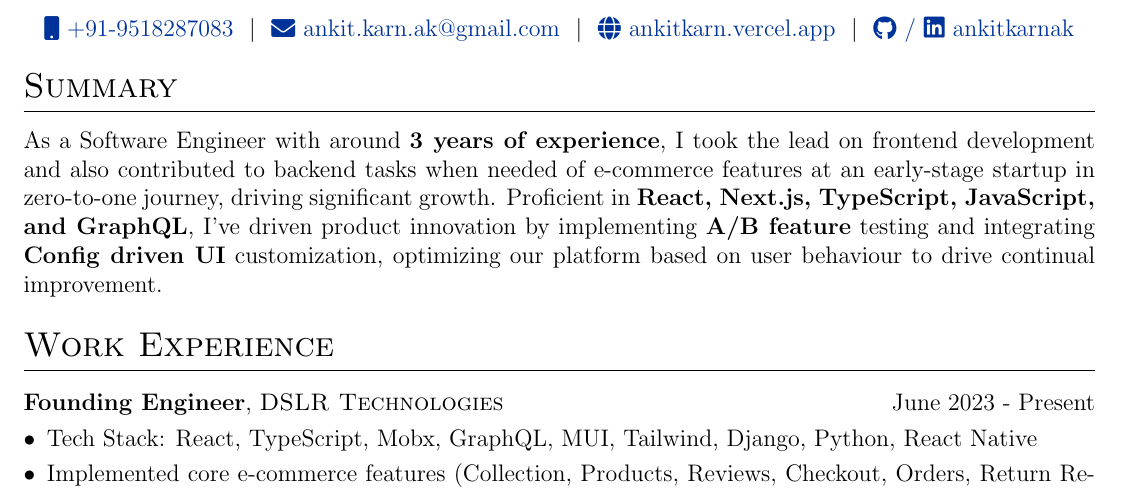
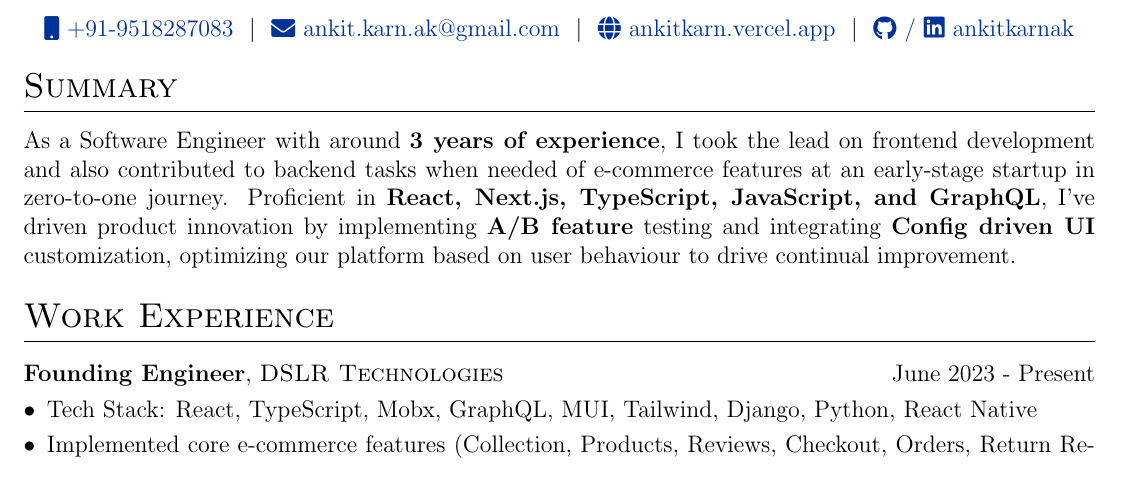
Before and after one commit to AnkitKarnAK/autoCV, a LaTeX CV (cv.tex): part of page 1 of 2, cut so that both start at the same text. Compiled offline with pdfLaTeX.

Commit message:
Update cv.tex

```diff
--- a/cv.tex
+++ b/cv.tex
@@ -121,7 +121,7 @@
 % SUMMARY
 %----------------------------------------------------------------------------------------
 \section{Summary}
-As a Software Engineer with around \textbf{3 years of experience}, I took the lead on frontend development and also contributed to backend tasks when needed of e-commerce features at an early-stage startup in zero-to-one journey, driving significant growth. Proficient in \textbf{React, Next.js, TypeScript, JavaScript, and GraphQL}, I've driven product innovation by implementing \textbf{A/B feature} testing and integrating \textbf{Config driven UI} customization, optimizing our platform based on user behaviour to drive continual improvement.
+As a Software Engineer with around \textbf{3 years of experience}, I took the lead on frontend development and also contributed to backend tasks when needed of e-commerce features at an early-stage startup in zero-to-one journey. Proficient in \textbf{React, Next.js, TypeScript, JavaScript, and GraphQL}, I've driven product innovation by implementing \textbf{A/B feature} testing and integrating \textbf{Config driven UI} customization, optimizing our platform based on user behaviour to drive continual improvement.
 
 %----------------------------------------------------------------------------------------
 % WORK EXPERIENCE
```
